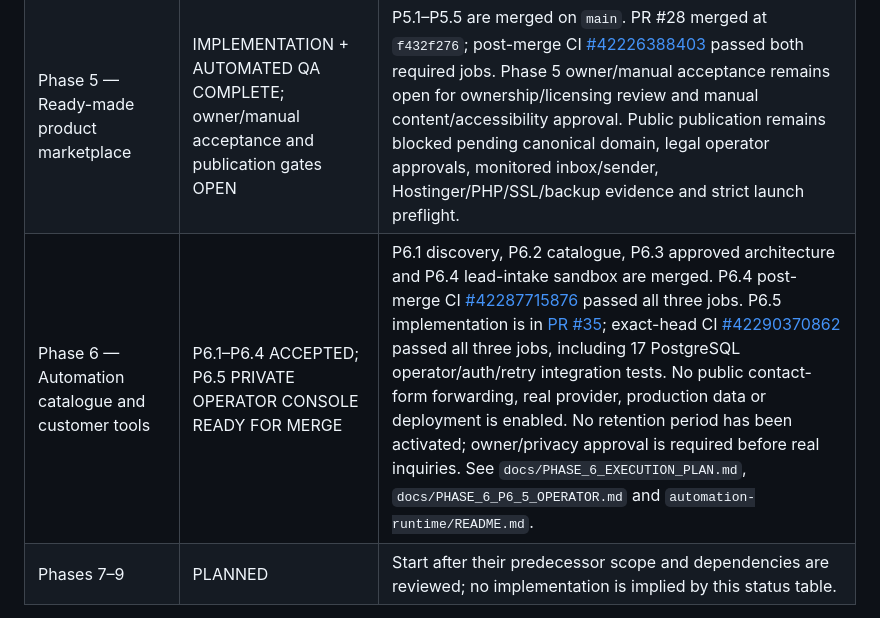
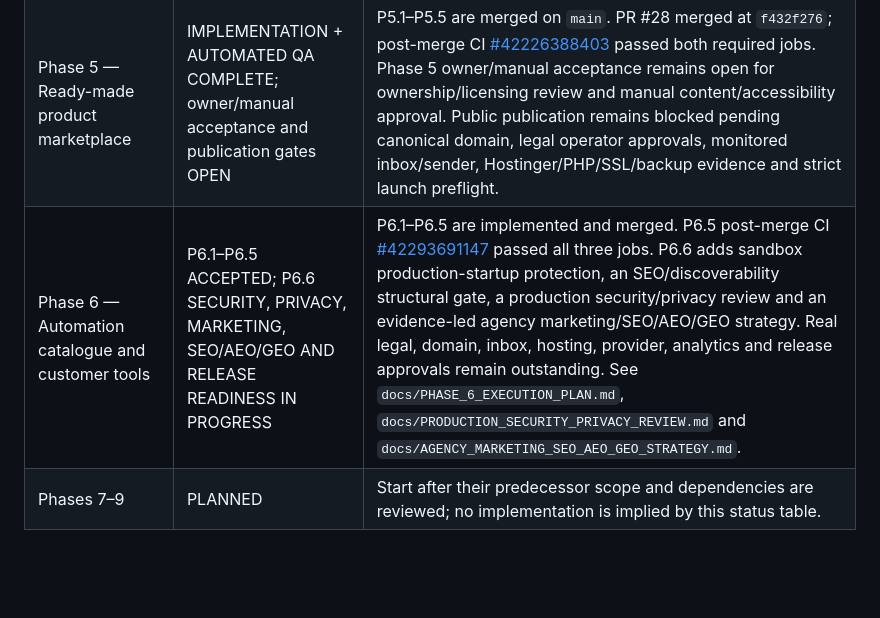
Before and after one commit to hamza131zara/agency, a Markdown page: docs/PLATFORM_MASTER_PLAN.md, the part around the change. GitHub-like rendering; blank space fills up the shorter version.

Commit message:
docs: update master roadmap for P6.6 readiness work

```diff
--- a/docs/PLATFORM_MASTER_PLAN.md
+++ b/docs/PLATFORM_MASTER_PLAN.md
@@ -154,7 +154,7 @@ Each module has its own page(s), navigation destination, page metadata, content
 | Phase 3 — Service depth, positioning and team profiles | COMPLETE — implementation and post-merge QA | PR #16 merged to `main` on 5 November 2026 at [`94954a3`](https://github.com/hamza131zara/agency/commit/94954a3e859ae45070fc84d0e7ff3eba53be11bc). Post-merge CI [#41984286337](https://github.com/hamza131zara/agency/actions/runs/41984286337) passed `validate` and `browser-and-accessibility`. Profile evidence/consent and human assistive-technology review remain pre-launch gates. |
 | Phase 4 — Portfolio and case-study system | COMPLETE — repository implementation and automated QA | PR #22 merged at `b89adee0`; post-merge CI [#42080702755](https://github.com/hamza131zara/agency/actions/runs/42080702755) passed. Manual visual/assistive-technology and owner evidence reviews remain pre-launch gates. |
 | Phase 5 — Ready-made product marketplace | IMPLEMENTATION + AUTOMATED QA COMPLETE; owner/manual acceptance and publication gates OPEN | P5.1–P5.5 are merged on `main`. PR #28 merged at `f432f276`; post-merge CI [#42226388403](https://github.com/hamza131zara/agency/actions/runs/42226388403) passed both required jobs. Phase 5 owner/manual acceptance remains open for ownership/licensing review and manual content/accessibility approval. Public publication remains blocked pending canonical domain, legal operator approvals, monitored inbox/sender, Hostinger/PHP/SSL/backup evidence and strict launch preflight. |
-| Phase 6 — Automation catalogue and customer tools | P6.1–P6.4 ACCEPTED; P6.5 PRIVATE OPERATOR CONSOLE READY FOR MERGE | P6.1 discovery, P6.2 catalogue, P6.3 approved architecture and P6.4 lead-intake sandbox are merged. P6.4 post-merge CI [#42287715876](https://github.com/hamza131zara/agency/actions/runs/42287715876) passed all three jobs. P6.5 implementation is in [PR #35](https://github.com/hamza131zara/agency/pull/35); exact-head CI [#42290370862](https://github.com/hamza131zara/agency/actions/runs/42290370862) passed all three jobs, including 17 PostgreSQL operator/auth/retry integration tests. No public contact-form forwarding, real provider, production data or deployment is enabled. No retention period has been activated; owner/privacy approval is required before real inquiries. See `docs/PHASE_6_EXECUTION_PLAN.md`, `docs/PHASE_6_P6_5_OPERATOR.md` and `automation-runtime/README.md`. |
+| Phase 6 — Automation catalogue and customer tools | P6.1–P6.5 ACCEPTED; P6.6 SECURITY, PRIVACY, MARKETING, SEO/AEO/GEO AND RELEASE READINESS IN PROGRESS | P6.1–P6.5 are implemented and merged. P6.5 post-merge CI [#42293691147](https://github.com/hamza131zara/agency/actions/runs/42293691147) passed all three jobs. P6.6 adds sandbox production-startup protection, an SEO/discoverability structural gate, a production security/privacy review and an evidence-led agency marketing/SEO/AEO/GEO strategy. Real legal, domain, inbox, hosting, provider, analytics and release approvals remain outstanding. See `docs/PHASE_6_EXECUTION_PLAN.md`, `docs/PRODUCTION_SECURITY_PRIVACY_REVIEW.md` and `docs/AGENCY_MARKETING_SEO_AEO_GEO_STRATEGY.md`. |
 | Phases 7–9 | PLANNED | Start after their predecessor scope and dependencies are reviewed; no implementation is implied by this status table. |
 
 A phase status distinguishes repository implementation from public-release readiness. A merge does not complete legal approvals, human accessibility reviews, external delivery tests or deployment.
```
